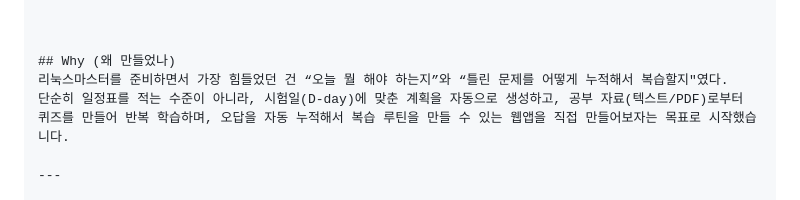
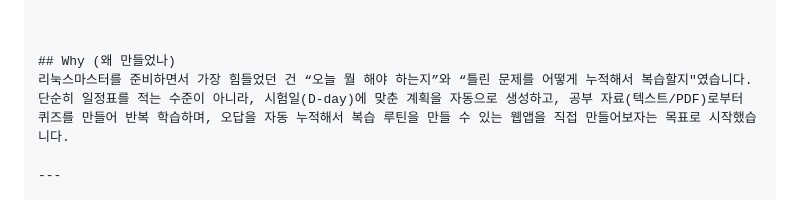
Before and after one commit to 13Dongho123/how-to-study, a Markdown page: README.md, the part around the change. GitHub-like rendering.

```diff
--- a/README.md
+++ b/README.md
@@ -13,7 +13,7 @@ Flask + MySQL 8 기반 D-day 학습계획/AI 퀴즈/오답복습 웹앱입니다
 
 
 ## Why (왜 만들었나)
-리눅스마스터를 준비하면서 가장 힘들었던 건 “오늘 뭘 해야 하는지”와 “틀린 문제를 어떻게 누적해서 복습할지"였다.
+리눅스마스터를 준비하면서 가장 힘들었던 건 “오늘 뭘 해야 하는지”와 “틀린 문제를 어떻게 누적해서 복습할지"였습니다.
 단순히 일정표를 적는 수준이 아니라, 시험일(D-day)에 맞춘 계획을 자동으로 생성하고, 공부 자료(텍스트/PDF)로부터 퀴즈를 만들어 반복 학습하며, 오답을 자동 누적해서 복습 루틴을 만들 수 있는 웹앱을 직접 만들어보자는 목표로 시작했습니다.
 
 ---
```
